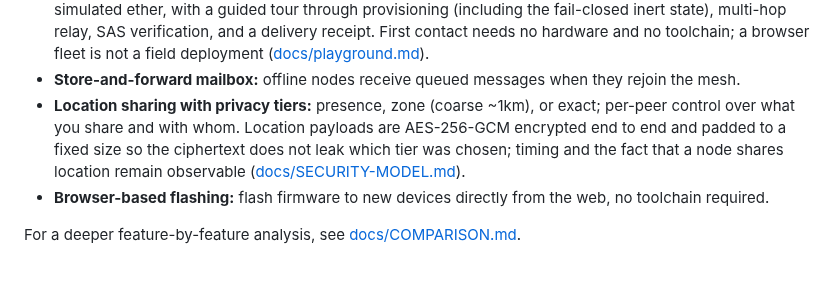
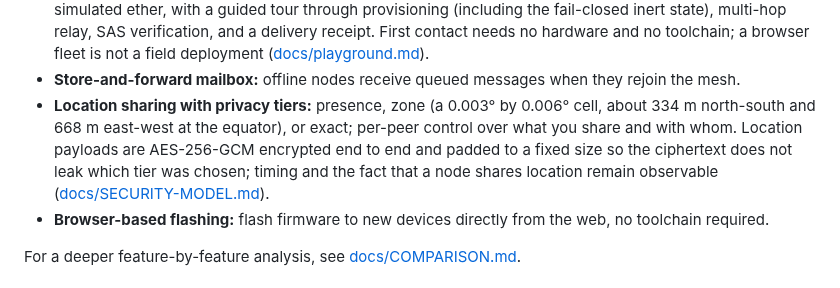
Before and after one commit to justinlindh/bramble, a Markdown page: README.md, the part around the change. GitHub-like rendering.

Commit message:
docs(location): state the real coarse cell size in the README feature list
The README's privacy-tier bullet still read "zone (coarse ~1km)", the one
site outside this branch's original sweep. Same correction as the rest: the
cell is 0.003 deg by 0.006 deg, about 334 m north-south and 668 m east-west
at the equator.

```diff
--- a/README.md
+++ b/README.md
@@ -59,7 +59,7 @@ Compared to Meshtastic and MeshCore-style systems, Bramble leans on privacy and
 - **Deployment digital twin.** Each node exports its observed topology over RPC (`bramble.exportTopology`), and the simulator's `twin` subcommand replays that deployment against the collision model: capacity (delivery rate vs offered load) and which single node's loss partitions the mesh. The twin replays observed links at a moment in time; it predicts nothing about unplaced nodes, and its results are simulation ([docs/digital-twin.md](docs/digital-twin.md)).
 - **Browser playground.** `make playground` boots the actual firmware binary as a small virtual fleet on a simulated ether, with a guided tour through provisioning (including the fail-closed inert state), multi-hop relay, SAS verification, and a delivery receipt. First contact needs no hardware and no toolchain; a browser fleet is not a field deployment ([docs/playground.md](docs/playground.md)).
 - **Store-and-forward mailbox:** offline nodes receive queued messages when they rejoin the mesh.
-- **Location sharing with privacy tiers:** presence, zone (coarse ~1km), or exact; per-peer control over what you share and with whom. Location payloads are AES-256-GCM encrypted end to end and padded to a fixed size so the ciphertext does not leak which tier was chosen; timing and the fact that a node shares location remain observable ([docs/SECURITY-MODEL.md](docs/SECURITY-MODEL.md)).
+- **Location sharing with privacy tiers:** presence, zone (a 0.003° by 0.006° cell, about 334 m north-south and 668 m east-west at the equator), or exact; per-peer control over what you share and with whom. Location payloads are AES-256-GCM encrypted end to end and padded to a fixed size so the ciphertext does not leak which tier was chosen; timing and the fact that a node shares location remain observable ([docs/SECURITY-MODEL.md](docs/SECURITY-MODEL.md)).
 - **Browser-based flashing:** flash firmware to new devices directly from the web, no toolchain required.
 
 For a deeper feature-by-feature analysis, see [docs/COMPARISON.md](docs/COMPARISON.md).
```
